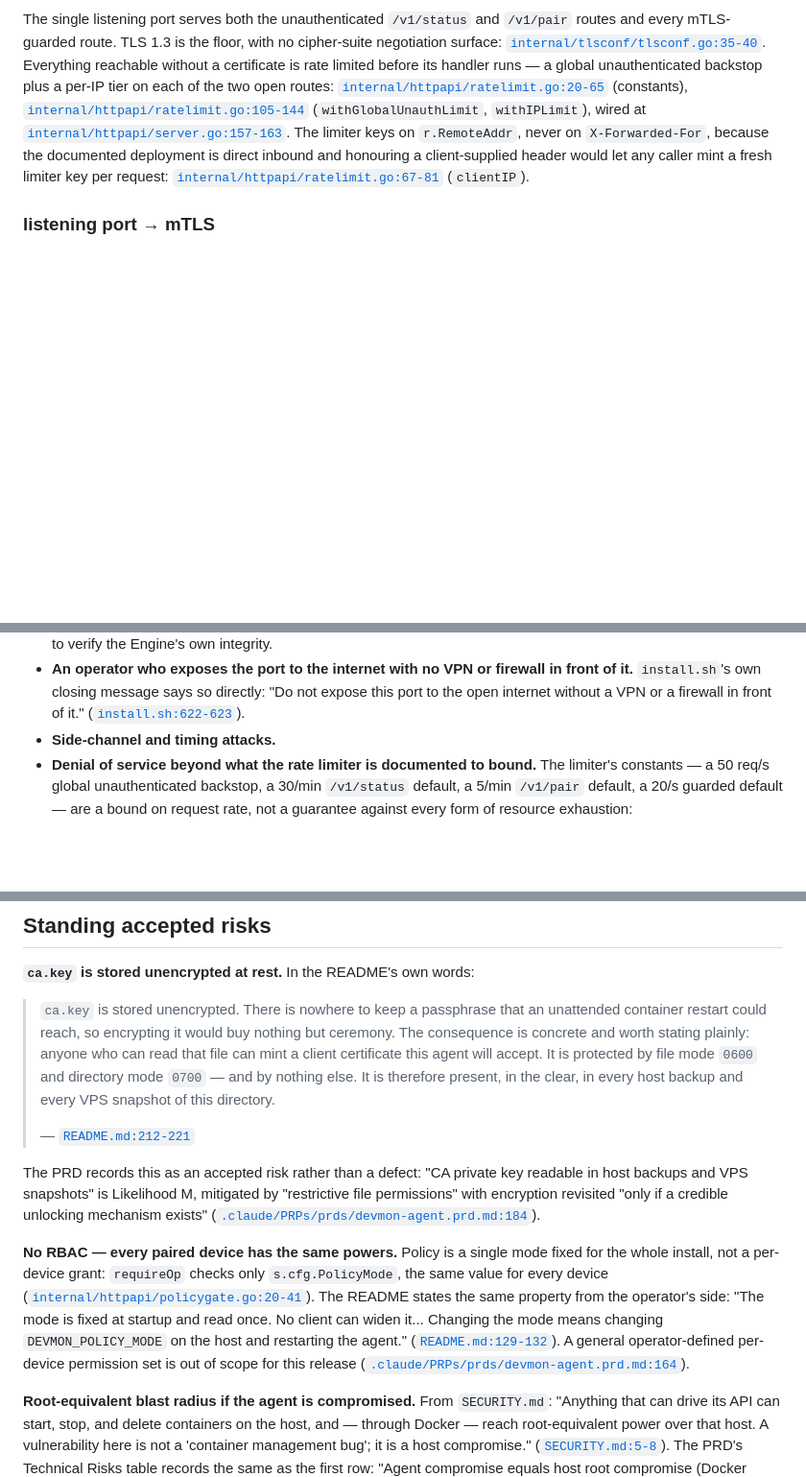
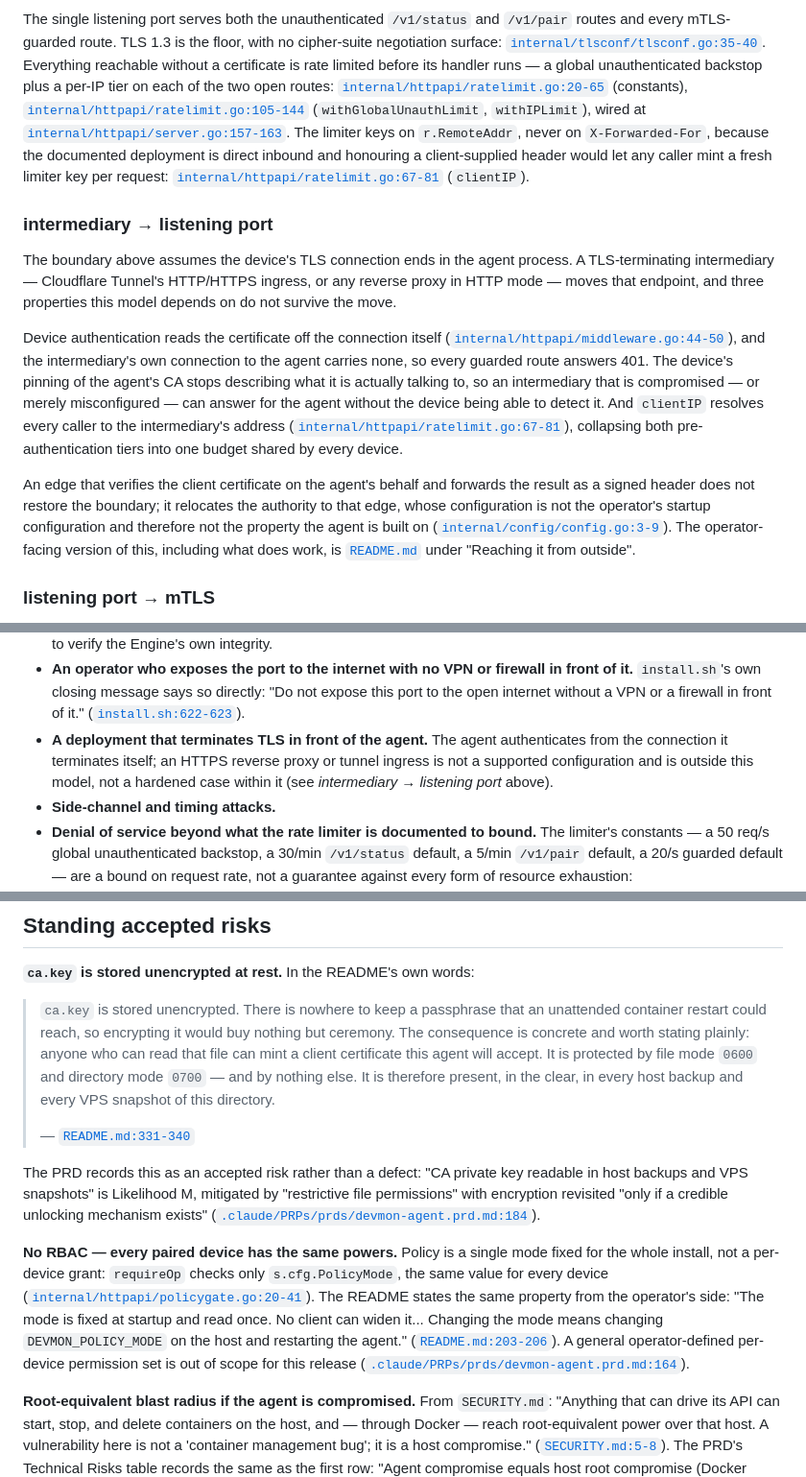
Before and after one commit to scnplt/devmon-agent, a Markdown page: docs/THREAT-MODEL.md, 3 parts joined by grey strips. Shown at 96% size. Drawn GitHub-style; blank space fills up the shorter version.

```diff
--- a/docs/THREAT-MODEL.md
+++ b/docs/THREAT-MODEL.md
@@ -118,6 +118,33 @@ would let any caller mint a fresh limiter key per request:
 [`internal/httpapi/ratelimit.go:67-81`](../internal/httpapi/ratelimit.go)
 (`clientIP`).
 
+### intermediary → listening port
+
+The boundary above assumes the device's TLS connection ends in the agent
+process. A TLS-terminating intermediary — Cloudflare Tunnel's HTTP/HTTPS
+ingress, or any reverse proxy in HTTP mode — moves that endpoint, and three
+properties this model depends on do not survive the move.
+
+Device authentication reads the certificate off the connection itself
+([`internal/httpapi/middleware.go:44-50`](../internal/httpapi/middleware.go)),
+and the intermediary's own connection to the agent carries none, so every
+guarded route answers 401. The device's pinning of the agent's CA stops
+describing what it is actually talking to, so an intermediary that is
+compromised — or merely misconfigured — can answer for the agent without the
+device being able to detect it. And `clientIP` resolves every caller to the
+intermediary's address
+([`internal/httpapi/ratelimit.go:67-81`](../internal/httpapi/ratelimit.go)),
+collapsing both pre-authentication tiers into one budget shared by every
+device.
+
+An edge that verifies the client certificate on the agent's behalf and forwards
+the result as a signed header does not restore the boundary; it relocates the
+authority to that edge, whose configuration is not the operator's startup
+configuration and therefore not the property the agent is built on
+([`internal/config/config.go:3-9`](../internal/config/config.go)). The
+operator-facing version of this, including what does work, is
+[`README.md`](../README.md) under "Reaching it from outside".
+
 ### listening port → mTLS
 
 The TLS listener uses `VerifyClientCertIfGiven`, not
@@ -227,6 +254,11 @@ substance, because the two documents describe the same boundary:
   in front of it.** `install.sh`'s own closing message says so directly: "Do
   not expose this port to the open internet without a VPN or a firewall in
   front of it." ([`install.sh:622-623`](../install.sh)).
+- **A deployment that terminates TLS in front of the agent.** The agent
+  authenticates from the connection it terminates itself; an HTTPS reverse
+  proxy or tunnel ingress is not a supported configuration and is outside this
+  model, not a hardened case within it (see *intermediary → listening port*
+  above).
 - **Side-channel and timing attacks.**
 - **Denial of service beyond what the rate limiter is documented to bound.**
   The limiter's constants — a 50 req/s global unauthenticated backstop, a
@@ -249,7 +281,7 @@ substance, because the two documents describe the same boundary:
 > by nothing else. It is therefore present, in the clear, in every host backup
 > and every VPS snapshot of this directory.
 >
-> — [`README.md:212-221`](../README.md)
+> — [`README.md:331-340`](../README.md)
 
 The PRD records this as an accepted risk rather than a defect: "CA private key
 readable in host backups and VPS snapshots" is Likelihood M, mitigated by
@@ -264,7 +296,7 @@ only `s.cfg.PolicyMode`, the same value for every device
 The README states the same property from the operator's side: "The mode is
 fixed at startup and read once. No client can widen it... Changing the mode
 means changing `DEVMON_POLICY_MODE` on the host and restarting the agent."
-([`README.md:129-132`](../README.md)). A general operator-defined per-device
+([`README.md:203-206`](../README.md)). A general operator-defined per-device
 permission set is out of scope for this release
 ([`.claude/PRPs/prds/devmon-agent.prd.md:164`](../.claude/PRPs/prds/devmon-agent.prd.md)).
 
```
Also changed, not shown: README.md (+47 -0 lines), docs/BACKUP.md (+4 -4 lines).
